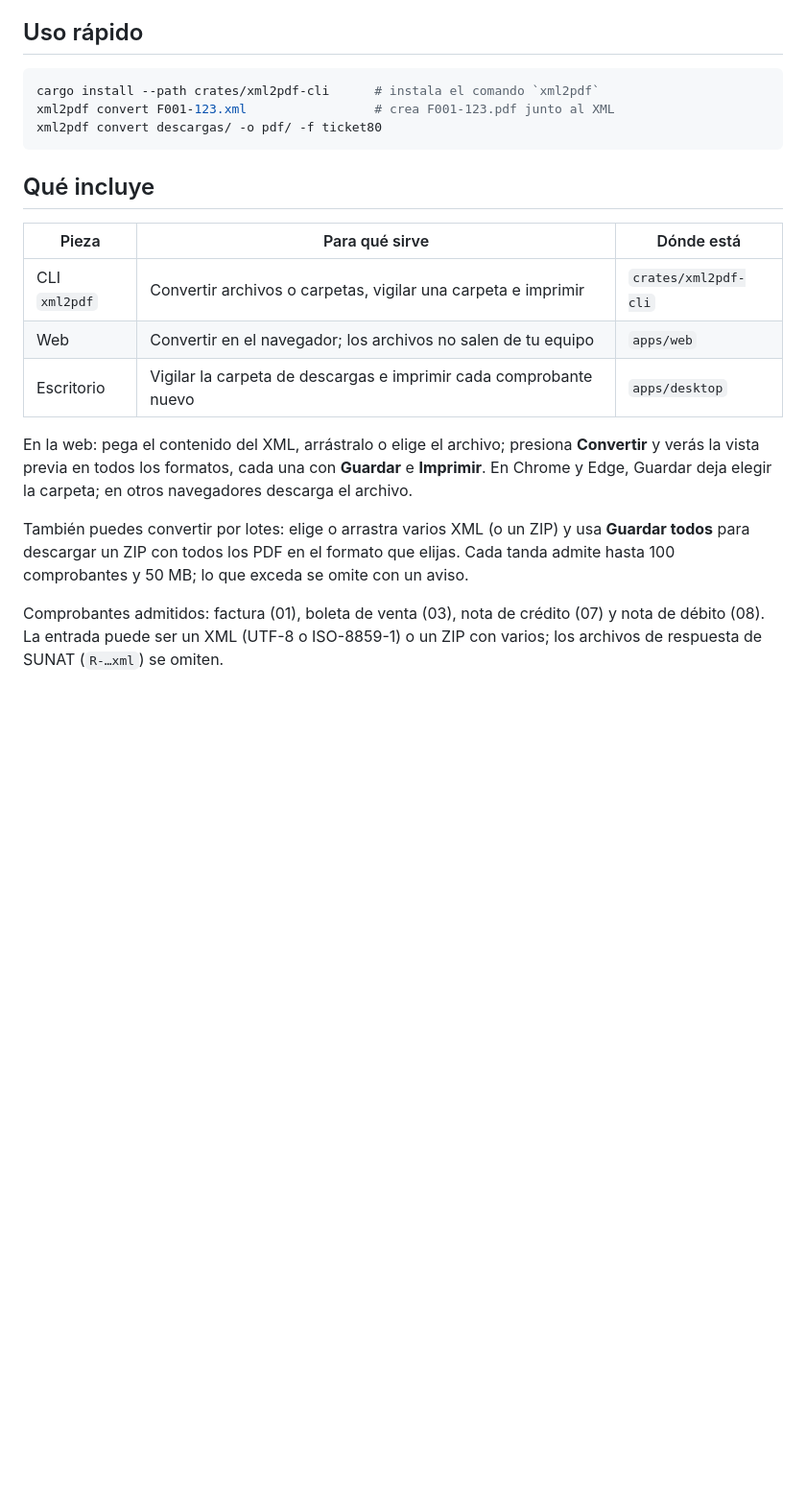
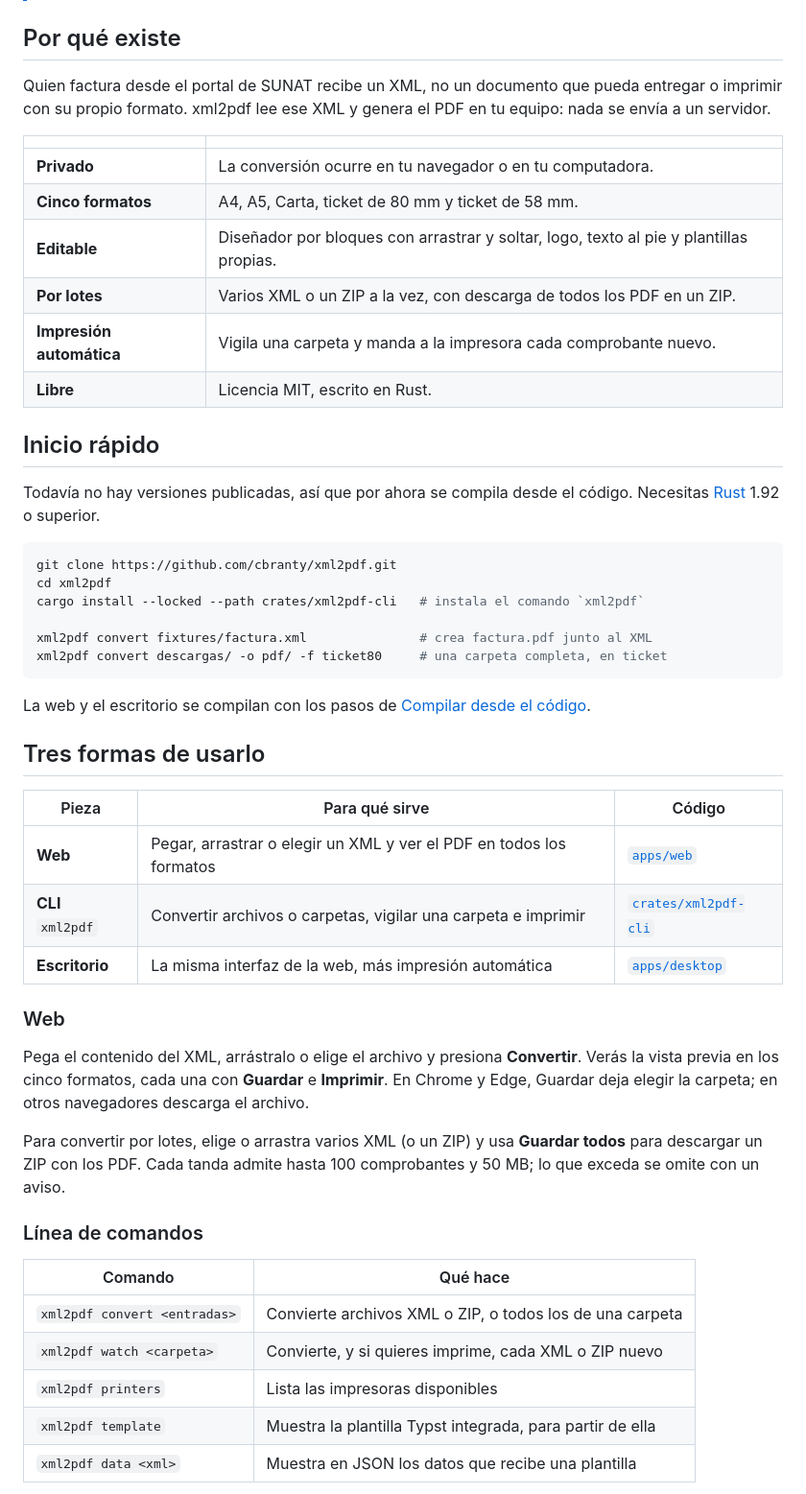
Before and after one commit to CarlosBranty/xml2pdf, a Markdown page: README.md, the part around one of its changes. Shown at 96% size. GitHub-like rendering; blank space fills up the shorter version.

````diff
--- a/README.md
+++ b/README.md
@@ -5,23 +19,54 @@ Convierte comprobantes electrónicos de SUNAT (XML UBL 2.1) en PDF listos para i
 > El PDF es una representación impresa. El comprobante con validez tributaria sigue siendo el XML.
 
-## Uso rápido
+## Por qué existe
+
+Quien factura desde el portal de SUNAT recibe un XML, no un documento que pueda entregar o imprimir con su propio formato. xml2pdf lee ese XML y genera el PDF en tu equipo: nada se envía a un servidor.
+
+| | |
+|---|---|
+| **Privado** | La conversión ocurre en tu navegador o en tu computadora. |
+| **Cinco formatos** | A4, A5, Carta, ticket de 80 mm y ticket de 58 mm. |
+| **Editable** | Diseñador por bloques con arrastrar y soltar, logo, texto al pie y plantillas propias. |
+| **Por lotes** | Varios XML o un ZIP a la vez, con descarga de todos los PDF en un ZIP. |
+| **Impresión automática** | Vigila una carpeta y manda a la impresora cada comprobante nuevo. |
+| **Libre** | Licencia MIT, escrito en Rust. |
+
+## Inicio rápido
+
+Todavía no hay versiones publicadas, así que por ahora se compila desde el código. Necesitas [Rust](https://rustup.rs) 1.92 o superior.
 
 ```bash
-cargo install --path crates/xml2pdf-cli      # instala el comando `xml2pdf`
-xml2pdf convert F001-123.xml                 # crea F001-123.pdf junto al XML
-xml2pdf convert descargas/ -o pdf/ -f ticket80
+git clone https://github.com/cbranty/xml2pdf.git
+cd xml2pdf
+cargo install --locked --path crates/xml2pdf-cli   # instala el comando `xml2pdf`
+
+xml2pdf convert fixtures/factura.xml               # crea factura.pdf junto al XML
+xml2pdf convert descargas/ -o pdf/ -f ticket80     # una carpeta completa, en ticket
 ```
 
-## Qué incluye
+La web y el escritorio se compilan con los pasos de [Compilar desde el código](#compilar-desde-el-código).
 
-| Pieza | Para qué sirve | Dónde está |
-|-------|----------------|------------|
-| CLI `xml2pdf` | Convertir archivos o carpetas, vigilar una carpeta e imprimir | `crates/xml2pdf-cli` |
-| Web | Convertir en el navegador; los archivos no salen de tu equipo | `apps/web` |
-| Escritorio | Vigilar la carpeta de descargas e imprimir cada comprobante nuevo | `apps/desktop` |
+## Tres formas de usarlo
 
-En la web: pega el contenido del XML, arrástralo o elige el archivo; presiona **Convertir** y verás la vista previa en todos los formatos, cada una con **Guardar** e **Imprimir**. En Chrome y Edge, Guardar deja elegir la carpeta; en otros navegadores descarga el archivo.
+| Pieza | Para qué sirve | Código |
+|-------|----------------|--------|
+| **Web** | Pegar, arrastrar o elegir un XML y ver el PDF en todos los formatos | [`apps/web`](apps/web) |
+| **CLI** `xml2pdf` | Convertir archivos o carpetas, vigilar una carpeta e imprimir | [`crates/xml2pdf-cli`](crates/xml2pdf-cli) |
+| **Escritorio** | La misma interfaz de la web, más impresión automática | [`apps/desktop`](apps/desktop) |
 
-También puedes convertir por lotes: elige o arrastra varios XML (o un ZIP) y usa **Guardar todos** para descargar un ZIP con todos los PDF en el formato que elijas. Cada tanda admite hasta 100 comprobantes y 50 MB; lo que exceda se omite con un aviso.
+### Web
 
-Comprobantes admitidos: factura (01), boleta de venta (03), nota de crédito (07) y nota de débito (08). La entrada puede ser un XML (UTF-8 o ISO-8859-1) o un ZIP con varios; los archivos de respuesta de SUNAT (`R-…xml`) se omiten.
+Pega el contenido del XML, arrástralo o elige el archivo y presiona **Convertir**. Verás la vista previa en los cinco formatos, cada una con **Guardar** e **Imprimir**. En Chrome y Edge, Guardar deja elegir la carpeta; en otros navegadores descarga el archivo.
+
+Para convertir por lotes, elige o arrastra varios XML (o un ZIP) y usa **Guardar todos** para descargar un ZIP con los PDF. Cada tanda admite hasta 100 comprobantes y 50 MB; lo que exceda se omite con un aviso.
+
+### Línea de comandos
+
+| Comando | Qué hace |
+|---------|----------|
+| `xml2pdf convert <entradas>` | Convierte archivos XML o ZIP, o todos los de una carpeta |
+| `xml2pdf watch <carpeta>` | Convierte, y si quieres imprime, cada XML o ZIP nuevo |
+| `xml2pdf printers` | Lista las impresoras disponibles |
+| `xml2pdf template` | Muestra la plantilla Typst integrada, para partir de ella |
+| `xml2pdf data <xml>` | Muestra en JSON los datos que recibe una plantilla |
+
````
Also changed, not shown: other parts of README.md (+126 -28 lines), docs/images/boleta-ticket80.png (added), docs/images/factura-a4.png (added), docs/images/web-convert.png (added), docs/images/web-designer.png (added).
